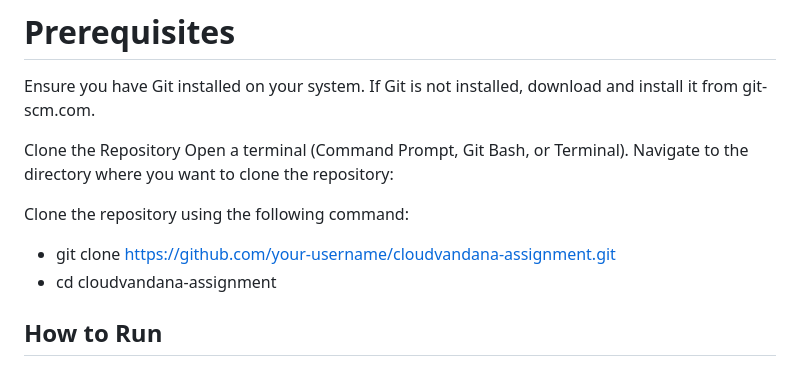
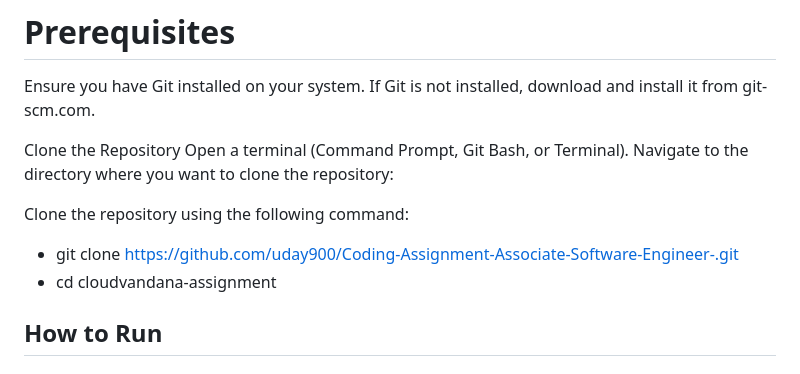
Before and after one commit to uday900/Coding-Assignment-Associate-Software-Engineer-, a Markdown page: README.md, the part around the change. GitHub-like rendering.

```diff
--- a/README.md
+++ b/README.md
@@ -56,7 +56,7 @@ Navigate to the directory where you want to clone the repository:
 
 Clone the repository using the following command:
 
-- git clone https://github.com/your-username/cloudvandana-assignment.git
+- git clone https://github.com/uday900/Coding-Assignment-Associate-Software-Engineer-.git
 - cd cloudvandana-assignment
 
 ## How to Run
```
